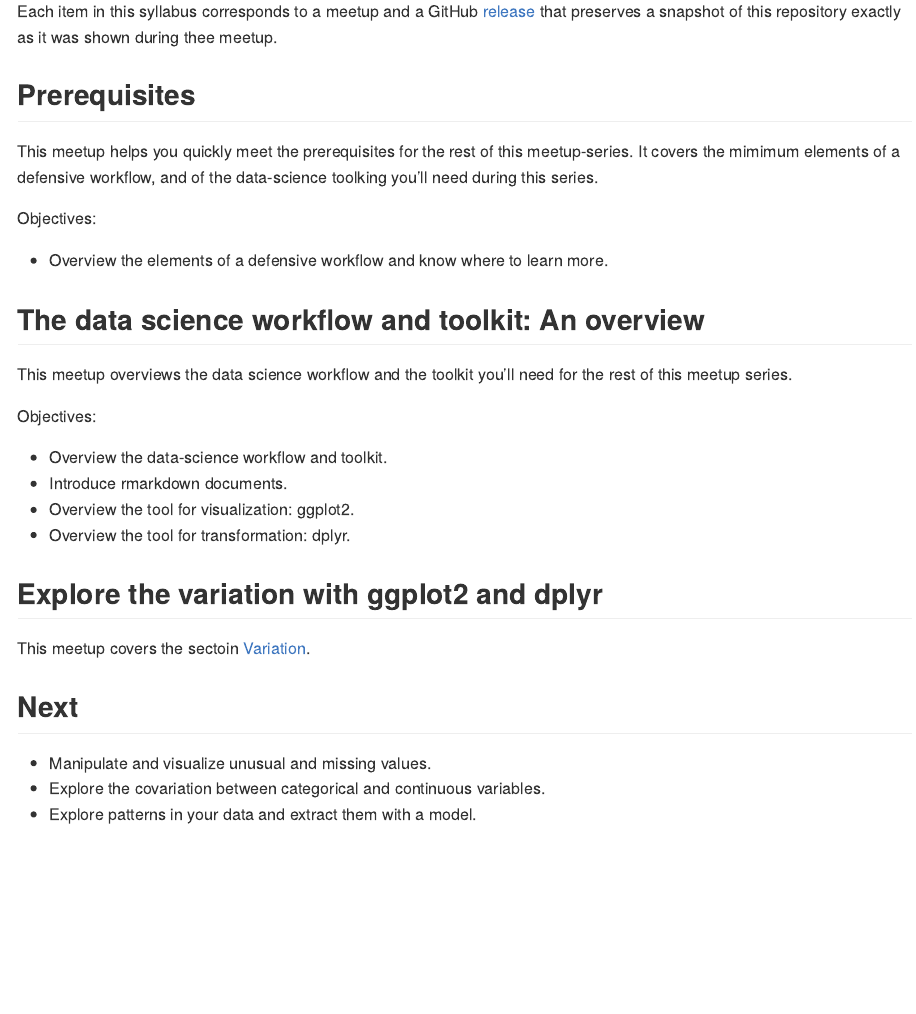
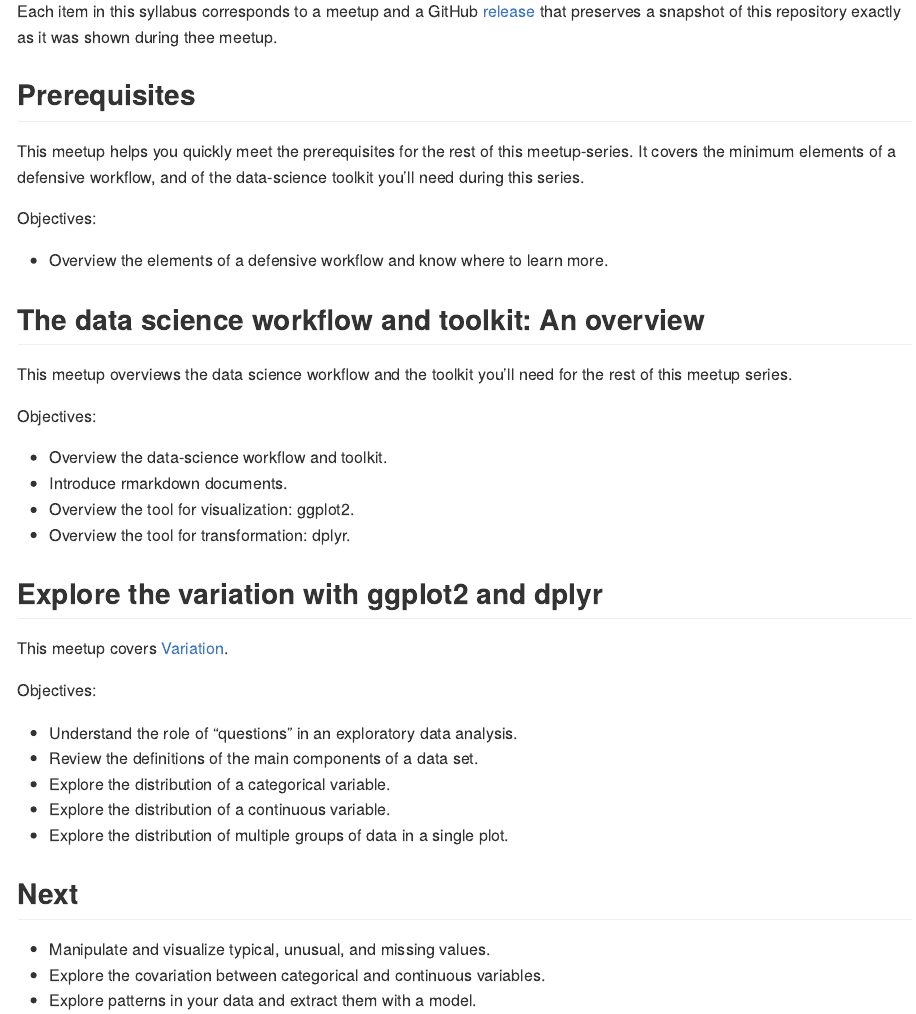
Before and after one commit to 2DegreesInvesting/ds.tidyeda, an R Markdown document (README.Rmd): the page in a window 1100 px wide, from 280 px down. The pictures show the output file README.md that the author committed with the source, drawn offline in the style of GitHub.

Commit message:
Polish readme

```diff
--- a/README.Rmd
+++ b/README.Rmd
@@ -30,8 +30,8 @@ thee meetup.
 ## Prerequisites
 
 This meetup helps you quickly meet the prerequisites for the rest of this
-meetup-series. It covers the mimimum elements of a defensive workflow, and of
-the data-science toolking you'll need during this series.
+meetup-series. It covers the minimum elements of a defensive workflow, and of
+the data-science toolkit you'll need during this series.
 
 Objectives:
 
@@ -51,8 +51,13 @@ Objectives:
 
 ## Explore the variation with ggplot2 and dplyr
 
-This meetup covers the sectoin
+This meetup covers
 [Variation](https://r4ds.had.co.nz/exploratory-data-analysis.html#variation).
 
 Objectives:
 
+* Understand the role of "questions" in an exploratory data analysis.
+* Review the definitions of the main components of a data set.
+* Explore the distribution of a categorical variable.
+* Explore the distribution of a continuous variable.
+* Explore the distribution of multiple groups of data in a single plot.
@@ -64,7 +64,7 @@ Objectives:
 
 ## Next
 
-* Manipulate and visualize unusual and missing values.
+* Manipulate and visualize typical, unusual, and missing values.
 * Explore the covariation between categorical and continuous variables.
 * Explore patterns in your data and extract them with a model.
 
```
Also changed, not shown: README.md, README.Rmd (5 more changed lines).
